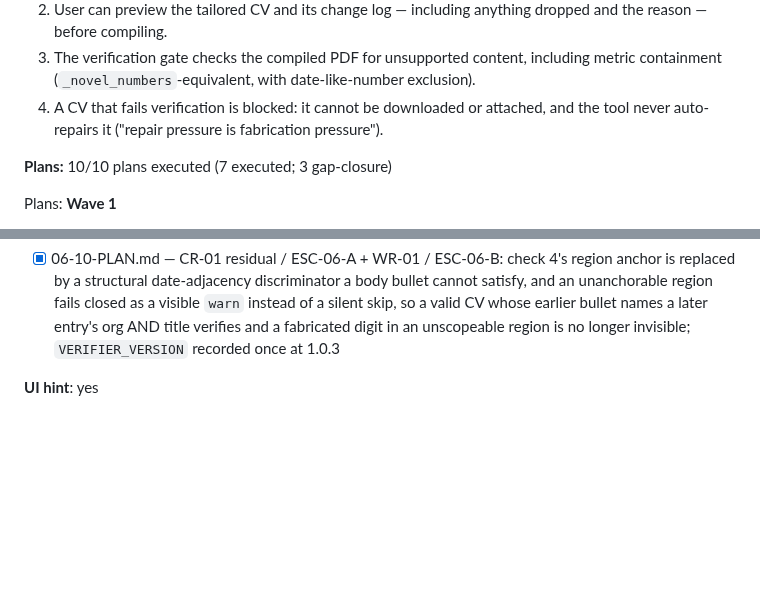
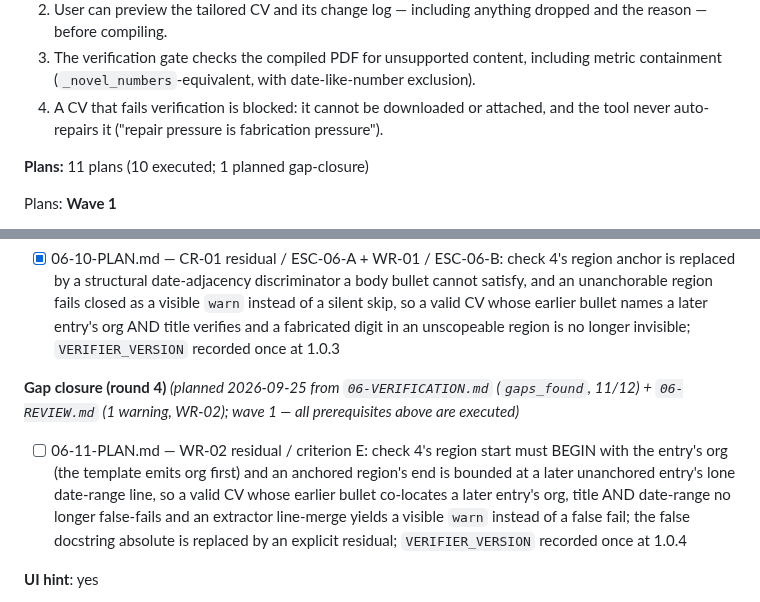
Before and after one commit to filipay/shortlist, a Markdown page: .planning/ROADMAP.md, 2 parts joined by grey strips. GitHub-like rendering; blank space fills up the shorter version.

Commit message:
docs(06): create phase plan 06-11 (check-4 region anchor round 4)

```diff
--- a/.planning/ROADMAP.md
+++ b/.planning/ROADMAP.md
@@ -268,7 +268,7 @@ Plans:
   3. The verification gate checks the compiled PDF for unsupported content, including metric containment (`_novel_numbers`-equivalent, with date-like-number exclusion).
   4. A CV that fails verification is blocked: it cannot be downloaded or attached, and the tool never auto-repairs it ("repair pressure is fabrication pressure").
 
-**Plans:** 10/10 plans executed (7 executed; 3 gap-closure)
+**Plans:** 11 plans (10 executed; 1 planned gap-closure)
 
 Plans:
 **Wave 1**
@@ -298,6 +298,10 @@ Plans:
 **Gap closure (round 3)** *(planned 2026-09-25 from `06-VERIFICATION.md` (`gaps_found`, 9/12) + the orchestrator's binding criteria A–E; wave 1 — all prerequisites above are executed)*
 
 - [x] 06-10-PLAN.md — CR-01 residual / ESC-06-A + WR-01 / ESC-06-B: check 4's region anchor is replaced by a structural date-adjacency discriminator a body bullet cannot satisfy, and an unanchorable region fails closed as a visible `warn` instead of a silent skip, so a valid CV whose earlier bullet names a later entry's org AND title verifies and a fabricated digit in an unscopeable region is no longer invisible; `VERIFIER_VERSION` recorded once at 1.0.3
+
+**Gap closure (round 4)** *(planned 2026-09-25 from `06-VERIFICATION.md` (`gaps_found`, 11/12) + `06-REVIEW.md` (1 warning, WR-02); wave 1 — all prerequisites above are executed)*
+
+- [ ] 06-11-PLAN.md — WR-02 residual / criterion E: check 4's region start must BEGIN with the entry's org (the template emits org first) and an anchored region's end is bounded at a later unanchored entry's lone date-range line, so a valid CV whose earlier bullet co-locates a later entry's org, title AND date-range no longer false-fails and an extractor line-merge yields a visible `warn` instead of a false fail; the false docstring absolute is replaced by an explicit residual; `VERIFIER_VERSION` recorded once at 1.0.4
 
 **UI hint**: yes
 
```
Also changed, not shown: 1 other file.
